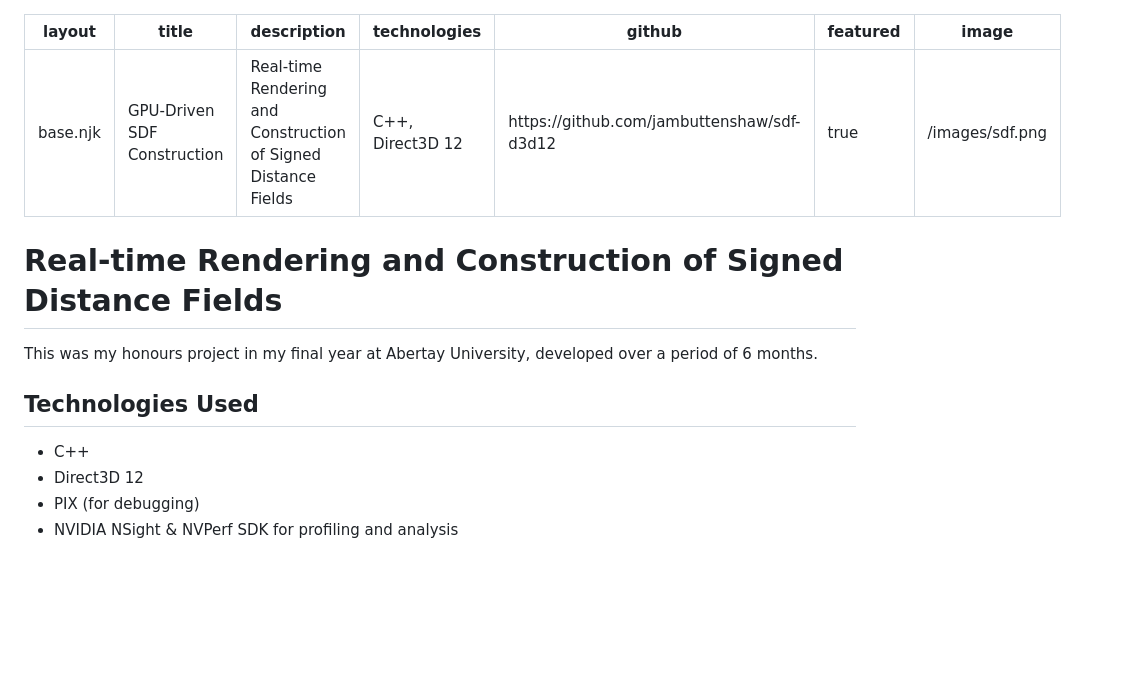
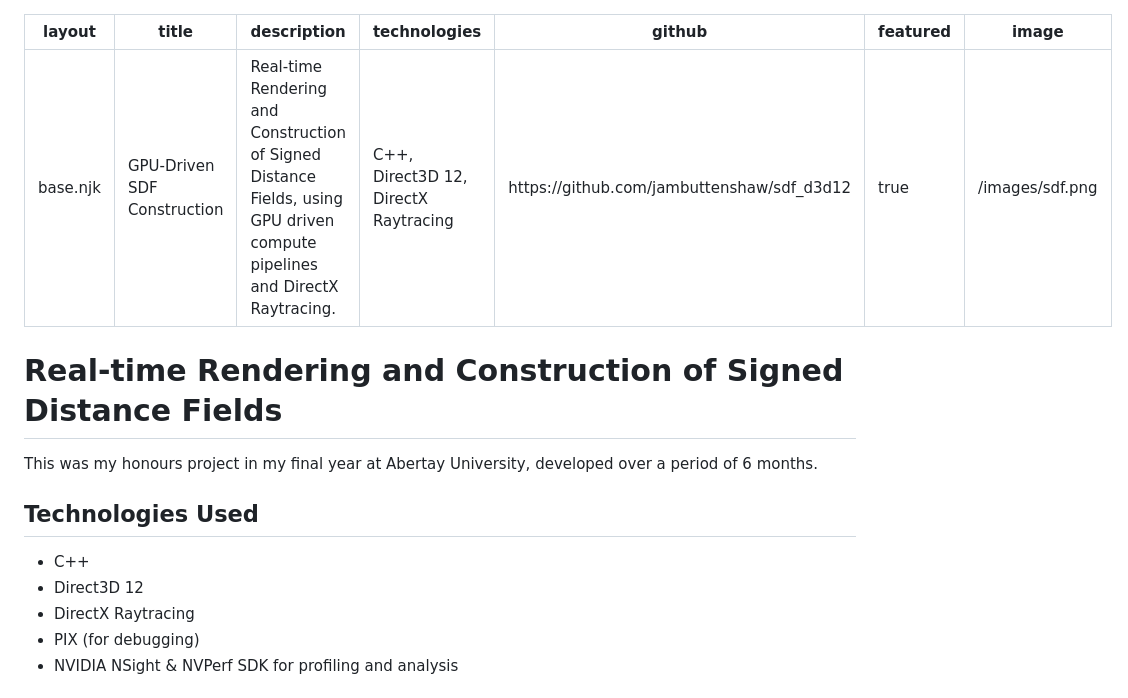
Before and after one commit to jambuttenshaw/portfolio, a Markdown page: projects/signed-distance-fields.md, the part around the change printed below. Drawn GitHub-style; blank space fills up the shorter version.

```diff
--- a/projects/signed-distance-fields.md
+++ b/projects/signed-distance-fields.md
@@ -1,9 +1,9 @@
 ---
 layout: base.njk
 title: GPU-Driven SDF Construction
-description: Real-time Rendering and Construction of Signed Distance Fields
-technologies: C++, Direct3D 12
-github: https://github.com/jambuttenshaw/sdf-d3d12
+description: Real-time Rendering and Construction of Signed Distance Fields, using GPU driven compute pipelines and DirectX Raytracing.
+technologies: C++, Direct3D 12, DirectX Raytracing
+github: https://github.com/jambuttenshaw/sdf_d3d12
 featured: true
 image: /images/sdf.png
 ---
@@ -14,6 +14,7 @@ This was my honours project in my final year at Abertay University, developed ov
 ## Technologies Used
 - C++
 - Direct3D 12
+- DirectX Raytracing
 - PIX (for debugging)
 - NVIDIA NSight & NVPerf SDK for profiling and analysis
 
```
Also changed, not shown: other parts of projects/signed-distance-fields.md (+1 -1 lines), index.md (+6 -15 lines), projects/compute-shader-terrain.md (added, +22 -0 lines), images/me.png (deleted), images/terrain.png (added), 3 other files.
